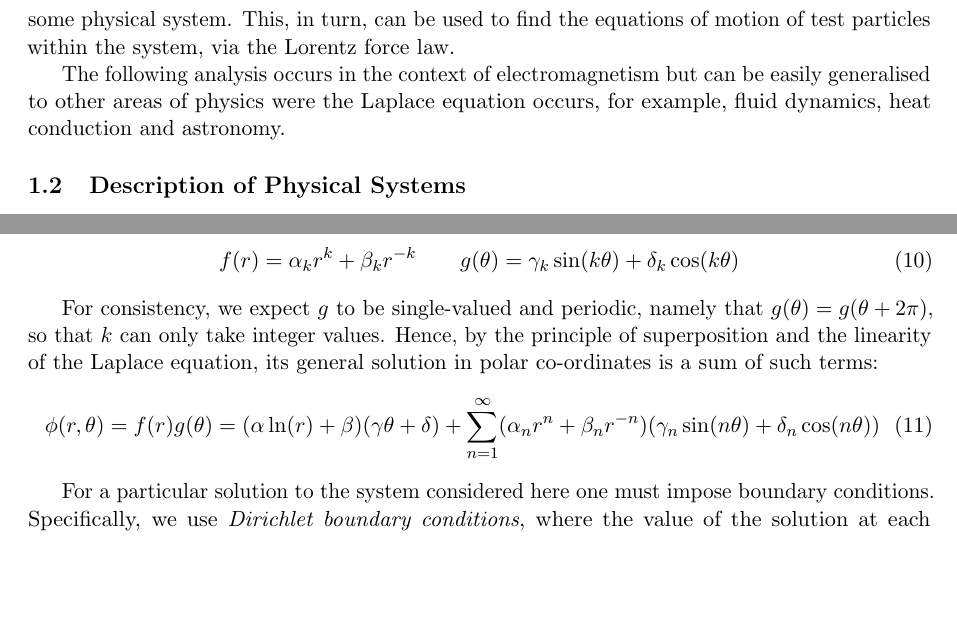
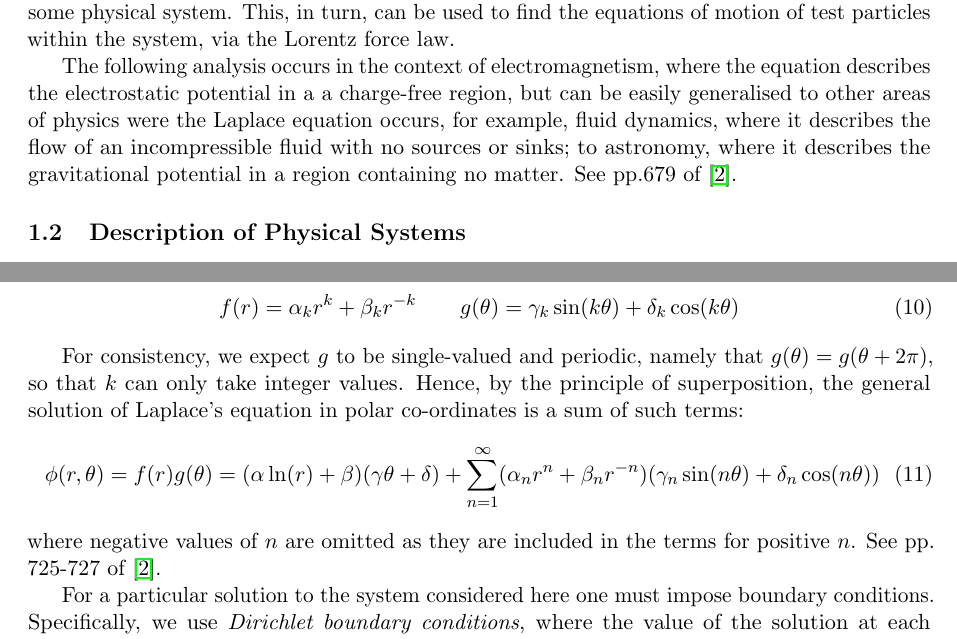
Before and after one commit to LassiHeikkila/TP3-Group-2-project, a LaTeX paper (latex/main.tex): two parts of pages 4 and 5 of 21, joined at a grey line, cut so that both start at the same text, the shorter picture padded with empty space. Compiled offline with pdfLaTeX.

Commit message:
Update main.tex
Added more citations

```diff
--- a/latex/main.tex
+++ b/latex/main.tex
@@ -208,9 +209,12 @@ some well-posed boundary conditions, to find the electrostatic potential and hen
 electric field for some physical system. This, in turn, can be used to find the
 equations of motion of test particles within the system, via the Lorentz force law.
 
-The following analysis occurs in the context of electromagnetism but can be easily
+The following analysis occurs in the context of electromagnetism, where the equation
+describes the electrostatic potential in a a charge-free region, but can be easily
 generalised to other areas of physics were the Laplace equation occurs, for example,
-fluid dynamics, heat conduction and astronomy.
+fluid dynamics, where it describes the flow of an incompressible fluid with no sources
+or sinks; to astronomy, where it describes the gravitational potential in a region
+containing no matter. See pp.679 of~\cite{mm}.
 
 \subsection{Description of Physical Systems}
 
@@ -305,14 +309,17 @@ g(\theta)= \gamma_k \sin(k\theta)+\delta_k \cos(k\theta)
 
 For consistency, we expect $g$ to be single-valued and periodic, namely that
 $g(\theta)=g(\theta + 2\pi)$, so that $k$ can only take integer values. Hence, by
-the principle of superposition and the linearity of the Laplace equation, its general
-solution in polar co-ordinates is a sum of such terms:
+the principle of superposition, the general solution of Laplace's equation in polar
+co-ordinates is a sum of such terms:
 %
 \be
 \phi(r,\theta)
 = f(r)g(\theta)
 = (\alpha \ln(r) + \beta)(\gamma\theta + \delta) + \sum_{n=1}^{\infty}(\alpha_n r^n+\beta_n r^{-n})(\gamma_n \sin(n\theta) + \delta_n \cos(n\theta))
 \ee
+%
+where negative values of $n$ are omitted as they are included in the terms for positive
+$n$. See pp. 725-727 of~\cite{mm}.
 
 For a particular solution to the system considered here one must impose boundary
 conditions. Specifically, we use \emph{Dirichlet boundary conditions}, where the value
```
Also changed, not shown: latex/main.tex (24 more changed lines).
